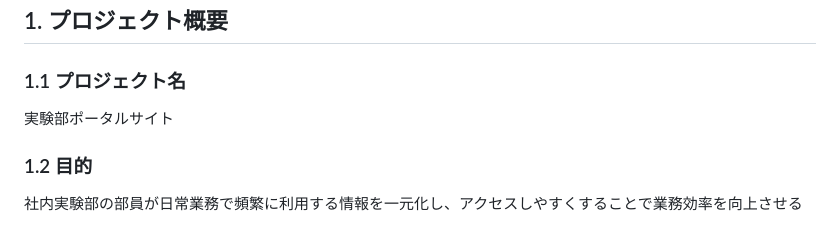
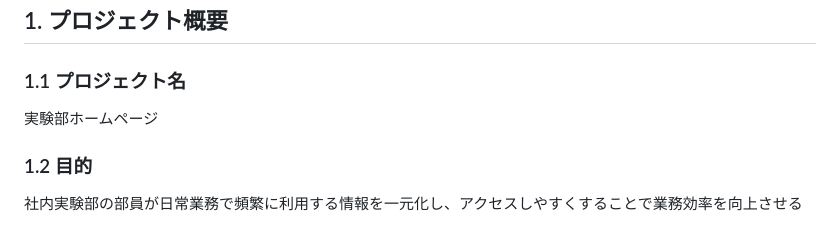
Before and after one commit to vivo-yamada/JikkenHP2, a Markdown page: requirements.md, the part around the change. GitHub-like rendering.

Commit message:
要件定義書を修正

```diff
--- a/requirements.md
+++ b/requirements.md
@@ -3,7 +3,7 @@
 ## 1. プロジェクト概要
 
 ### 1.1 プロジェクト名
-実験部ポータルサイト
+実験部ホームページ
 
 ### 1.2 目的
 社内実験部の部員が日常業務で頻繁に利用する情報を一元化し、アクセスしやすくすることで業務効率を向上させる
```
